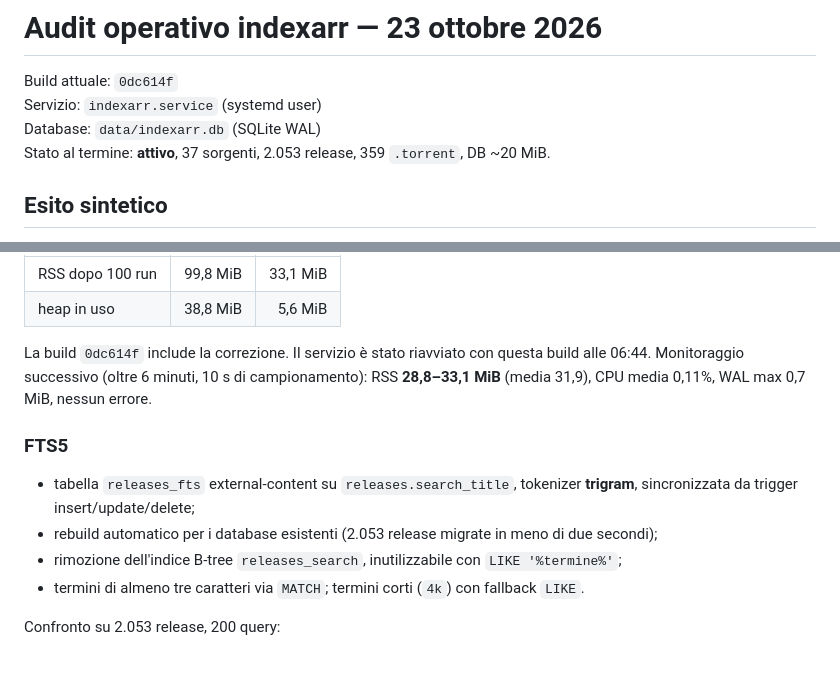
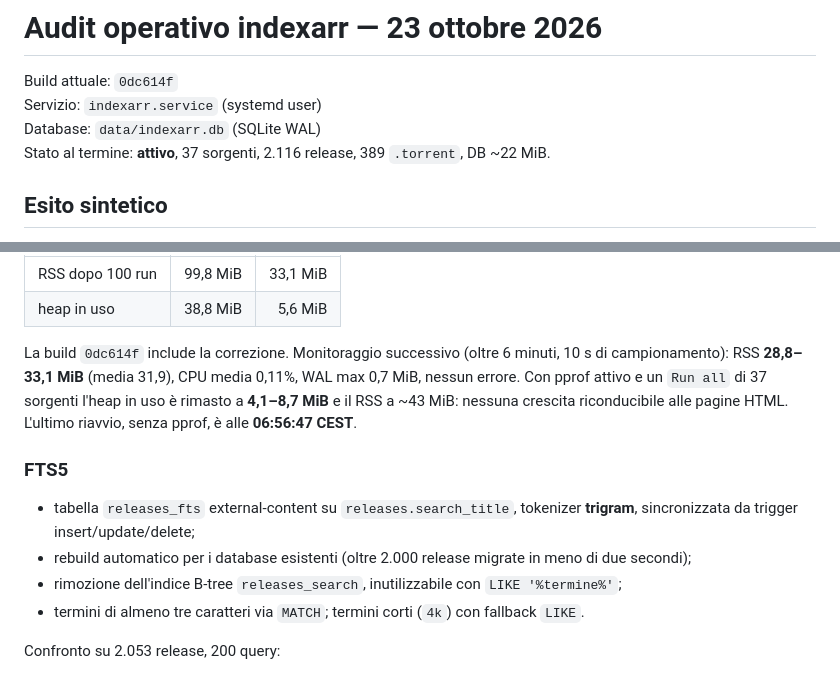
Before and after one commit to buzzqw/indexarr, a Markdown page: docs/AUDIT-2026-10-23.md, 2 parts joined by grey strips. Rendered like a GitHub page.

Commit message:
Update audit with FTS5 deployment and final measurements

```diff
--- a/docs/AUDIT-2026-10-23.md
+++ b/docs/AUDIT-2026-10-23.md
@@ -3,7 +3,7 @@
 Build attuale: `0dc614f`
 Servizio: `indexarr.service` (systemd user)
 Database: `data/indexarr.db` (SQLite WAL)
-Stato al termine: **attivo**, 37 sorgenti, 2.053 release, 359 `.torrent`, DB ~20 MiB.
+Stato al termine: **attivo**, 37 sorgenti, 2.116 release, 389 `.torrent`, DB ~22 MiB.
 
 ## Esito sintetico
 
@@ -190,17 +190,19 @@ di 100 run consecutive sulla stessa sorgente:
 | RSS dopo 100 run | 99,8 MiB | 33,1 MiB |
 | heap in uso | 38,8 MiB | 5,6 MiB |
 
-La build `0dc614f` include la correzione. Il servizio è stato riavviato con
-questa build alle 06:44. Monitoraggio successivo (oltre 6 minuti, 10 s di
-campionamento): RSS **28,8–33,1 MiB** (media 31,9), CPU media 0,11%, WAL max
-0,7 MiB, nessun errore.
+La build `0dc614f` include la correzione. Monitoraggio successivo (oltre 6
+minuti, 10 s di campionamento): RSS **28,8–33,1 MiB** (media 31,9), CPU media
+0,11%, WAL max 0,7 MiB, nessun errore. Con pprof attivo e un `Run all` di 37
+sorgenti l'heap in uso è rimasto a **4,1–8,7 MiB** e il RSS a ~43 MiB: nessuna
+crescita riconducibile alle pagine HTML. L'ultimo riavvio, senza pprof, è alle
+**06:56:47 CEST**.
 
 ### FTS5
 
 - tabella `releases_fts` external-content su `releases.search_title`, tokenizer
   **trigram**, sincronizzata da trigger insert/update/delete;
-- rebuild automatico per i database esistenti (2.053 release migrate in meno di
-  due secondi);
+- rebuild automatico per i database esistenti (oltre 2.000 release migrate in
+  meno di due secondi);
 - rimozione dell'indice B-tree `releases_search`, inutilizzabile con
   `LIKE '%termine%'`;
 - termini di almeno tre caratteri via `MATCH`; termini corti (`4k`) con fallback
```
